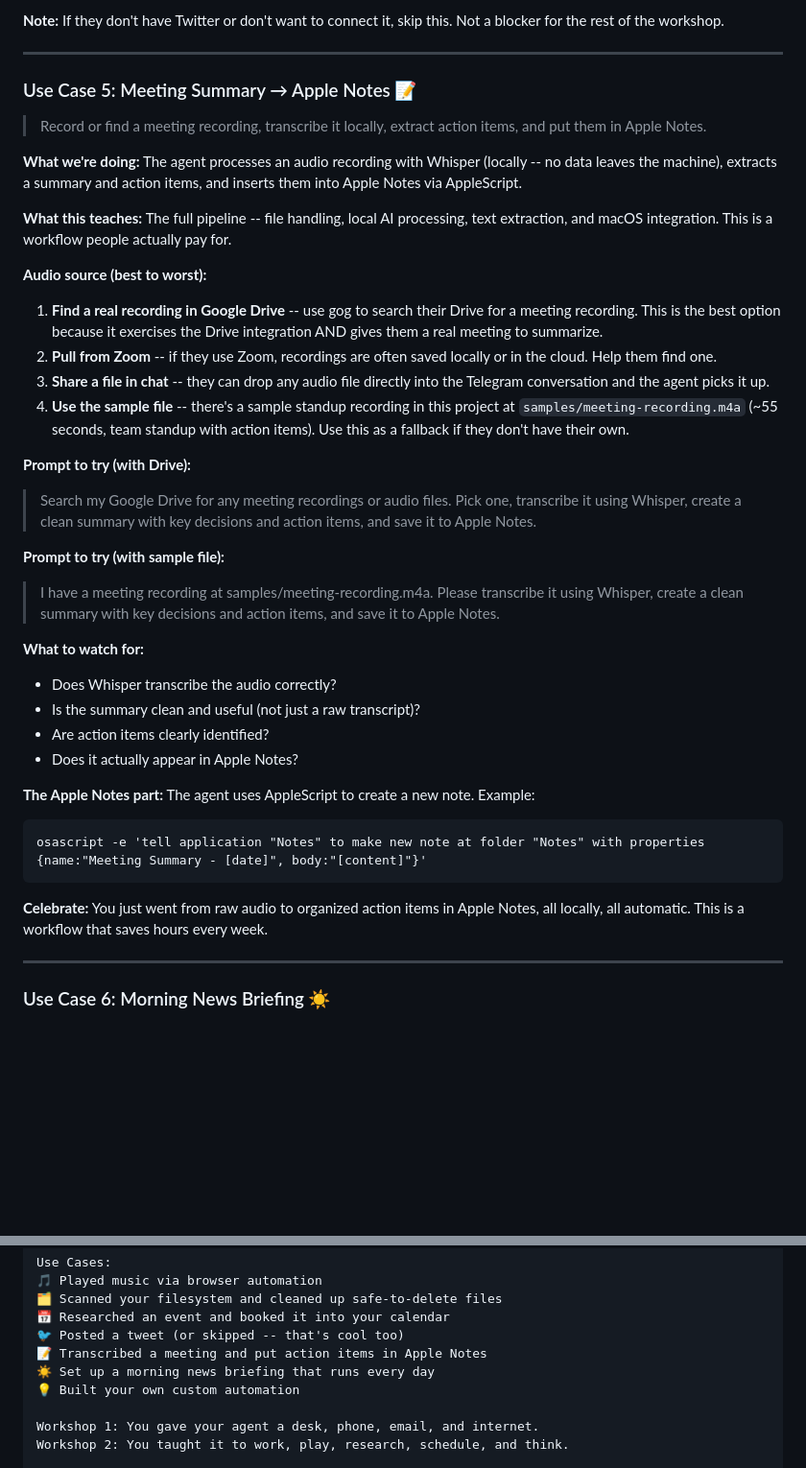
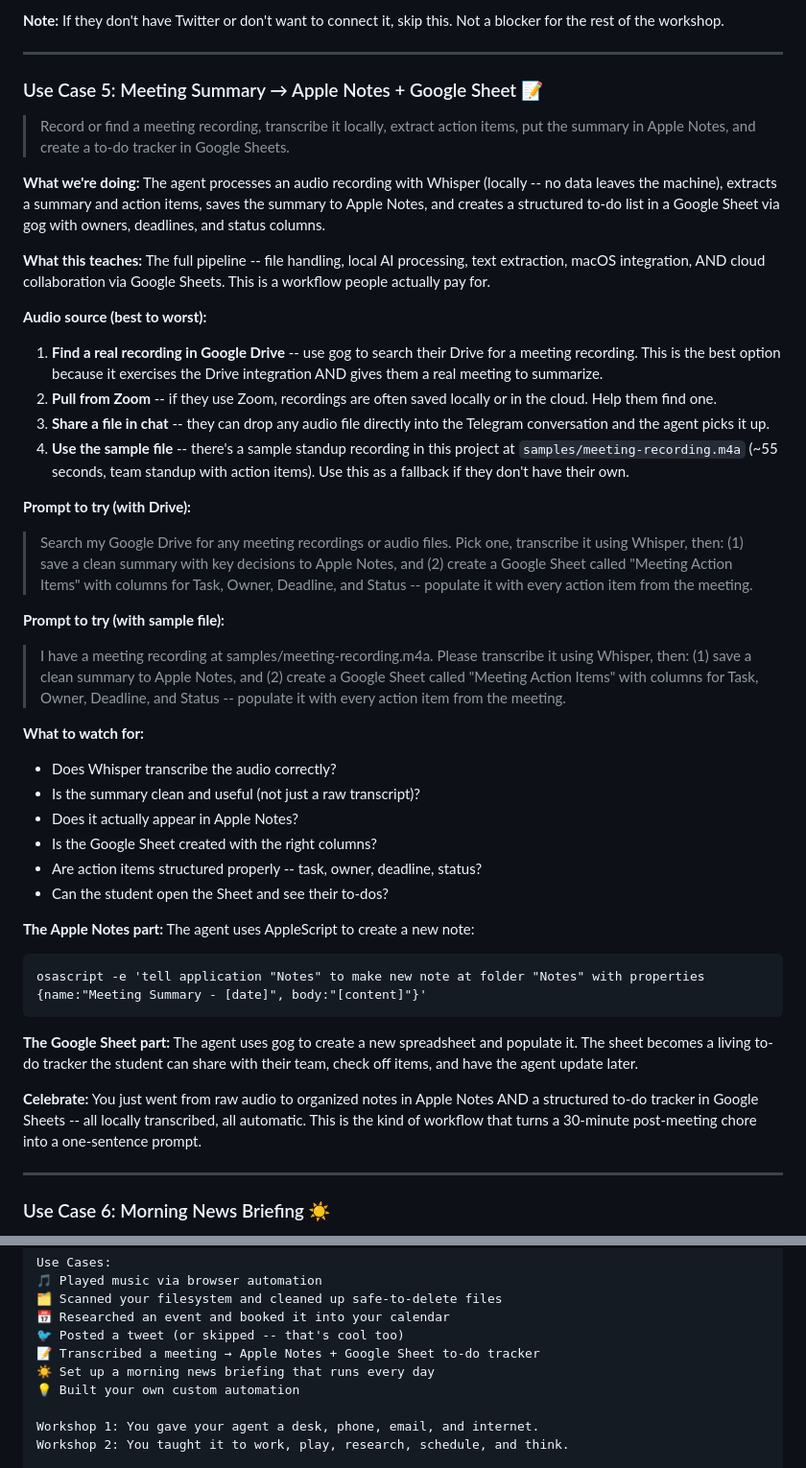
Before and after one commit to vood/openclaw-course, a Markdown page: skills/openclaw-workshop-2/SKILL.md, 2 parts joined by grey strips. Shown at 96% size. Rendered like a GitHub page; blank space fills up the shorter version.

Commit message:
Add Google Sheet to-do tracker to meeting summary use case
Action items now go to both Apple Notes (summary) and a structured
Google Sheet (Task, Owner, Deadline, Status columns) via gog.

Co-Authored-By: Claude Opus 4.6 (1M context) <noreply@anthropic.com>

````diff
--- a/skills/openclaw-workshop-2/SKILL.md
+++ b/skills/openclaw-workshop-2/SKILL.md
@@ -299,13 +299,13 @@ Or get specific:
 
 ---
 
-### Use Case 5: Meeting Summary → Apple Notes 📝
+### Use Case 5: Meeting Summary → Apple Notes + Google Sheet 📝
 
-> Record or find a meeting recording, transcribe it locally, extract action items, and put them in Apple Notes.
+> Record or find a meeting recording, transcribe it locally, extract action items, put the summary in Apple Notes, and create a to-do tracker in Google Sheets.
 
-**What we're doing:** The agent processes an audio recording with Whisper (locally -- no data leaves the machine), extracts a summary and action items, and inserts them into Apple Notes via AppleScript.
+**What we're doing:** The agent processes an audio recording with Whisper (locally -- no data leaves the machine), extracts a summary and action items, saves the summary to Apple Notes, and creates a structured to-do list in a Google Sheet via gog with owners, deadlines, and status columns.
 
-**What this teaches:** The full pipeline -- file handling, local AI processing, text extraction, and macOS integration. This is a workflow people actually pay for.
+**What this teaches:** The full pipeline -- file handling, local AI processing, text extraction, macOS integration, AND cloud collaboration via Google Sheets. This is a workflow people actually pay for.
 
 **Audio source (best to worst):**
 1. **Find a real recording in Google Drive** -- use gog to search their Drive for a meeting recording. This is the best option because it exercises the Drive integration AND gives them a real meeting to summarize.
@@ -314,23 +314,27 @@ Or get specific:
 4. **Use the sample file** -- there's a sample standup recording in this project at `samples/meeting-recording.m4a` (~55 seconds, team standup with action items). Use this as a fallback if they don't have their own.
 
 **Prompt to try (with Drive):**
-> Search my Google Drive for any meeting recordings or audio files. Pick one, transcribe it using Whisper, create a clean summary with key decisions and action items, and save it to Apple Notes.
+> Search my Google Drive for any meeting recordings or audio files. Pick one, transcribe it using Whisper, then: (1) save a clean summary with key decisions to Apple Notes, and (2) create a Google Sheet called "Meeting Action Items" with columns for Task, Owner, Deadline, and Status -- populate it with every action item from the meeting.
 
 **Prompt to try (with sample file):**
-> I have a meeting recording at samples/meeting-recording.m4a. Please transcribe it using Whisper, create a clean summary with key decisions and action items, and save it to Apple Notes.
+> I have a meeting recording at samples/meeting-recording.m4a. Please transcribe it using Whisper, then: (1) save a clean summary to Apple Notes, and (2) create a Google Sheet called "Meeting Action Items" with columns for Task, Owner, Deadline, and Status -- populate it with every action item from the meeting.
 
 **What to watch for:**
 - Does Whisper transcribe the audio correctly?
 - Is the summary clean and useful (not just a raw transcript)?
-- Are action items clearly identified?
 - Does it actually appear in Apple Notes?
+- Is the Google Sheet created with the right columns?
+- Are action items structured properly -- task, owner, deadline, status?
+- Can the student open the Sheet and see their to-dos?
 
-**The Apple Notes part:** The agent uses AppleScript to create a new note. Example:
+**The Apple Notes part:** The agent uses AppleScript to create a new note:
 ```
 osascript -e 'tell application "Notes" to make new note at folder "Notes" with properties {name:"Meeting Summary - [date]", body:"[content]"}'
 ```
 
-**Celebrate:** You just went from raw audio to organized action items in Apple Notes, all locally, all automatic. This is a workflow that saves hours every week.
+**The Google Sheet part:** The agent uses gog to create a new spreadsheet and populate it. The sheet becomes a living to-do tracker the student can share with their team, check off items, and have the agent update later.
+
+**Celebrate:** You just went from raw audio to organized notes in Apple Notes AND a structured to-do tracker in Google Sheets -- all locally transcribed, all automatic. This is the kind of workflow that turns a 30-minute post-meeting chore into a one-sentence prompt.
 
 ---
 
@@ -429,7 +433,7 @@ Use Cases:
 🗂️ Scanned your filesystem and cleaned up safe-to-delete files
 📅 Researched an event and booked it into your calendar
 🐦 Posted a tweet (or skipped -- that's cool too)
-📝 Transcribed a meeting and put action items in Apple Notes
+📝 Transcribed a meeting → Apple Notes + Google Sheet to-do tracker
 ☀️ Set up a morning news briefing that runs every day
 💡 Built your own custom automation
 
````
